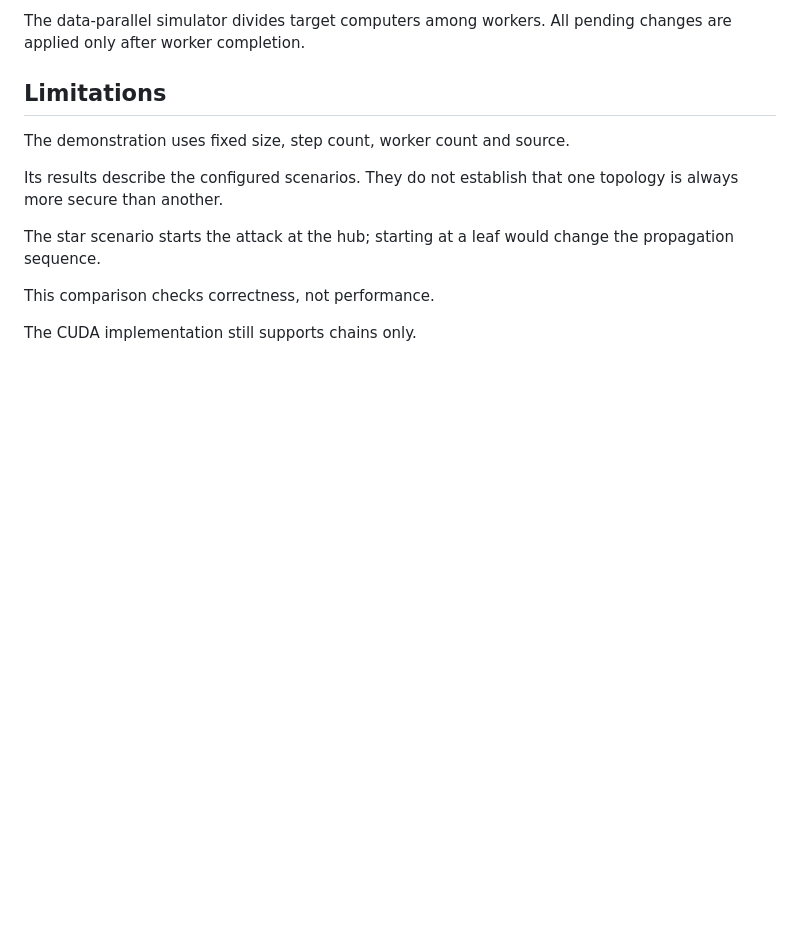
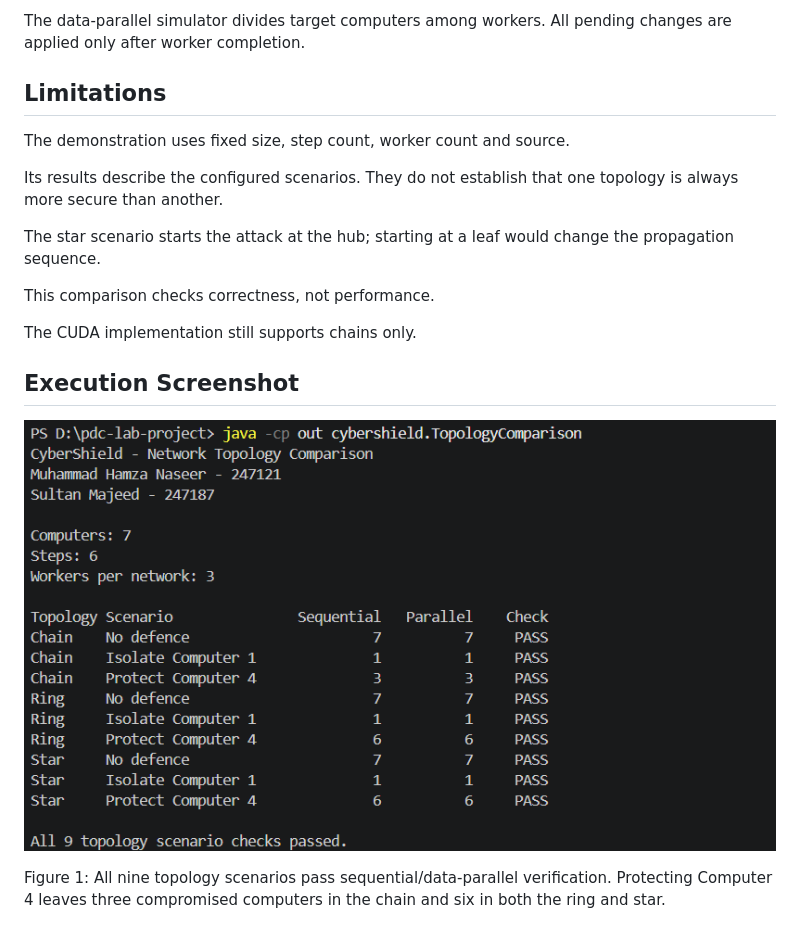
Before and after one commit to Insane-arch/CyberShield, a Markdown page: docs/network-topologies.md, the part around the change. Drawn GitHub-style; pictures changed too: docs/screenshots/java-network-topology-comparison.png (added); blank space fills up the shorter version.

Commit message:
docs: add network topology comparison screenshot

```diff
--- a/docs/network-topologies.md
+++ b/docs/network-topologies.md
@@ -185,3 +185,10 @@ would change the propagation sequence.
 This comparison checks correctness, not performance.
 
 The CUDA implementation still supports chains only.
+## Execution Screenshot
+
+![Chain, ring and star scenario comparison](screenshots/java-network-topology-comparison.png)
+
+Figure 1: All nine topology scenarios pass sequential/data-parallel
+verification. Protecting Computer 4 leaves three compromised computers
+in the chain and six in both the ring and star.
```
